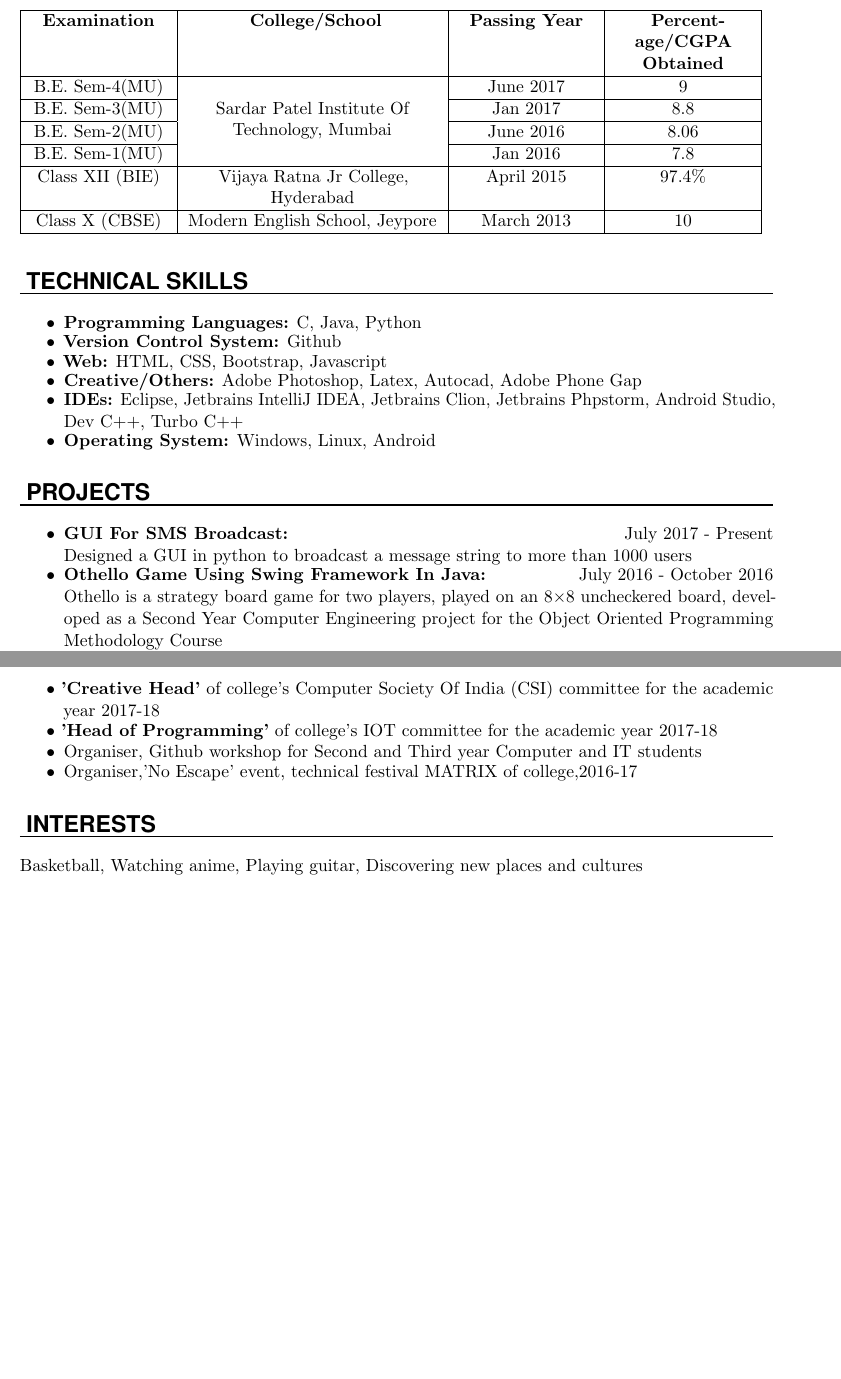
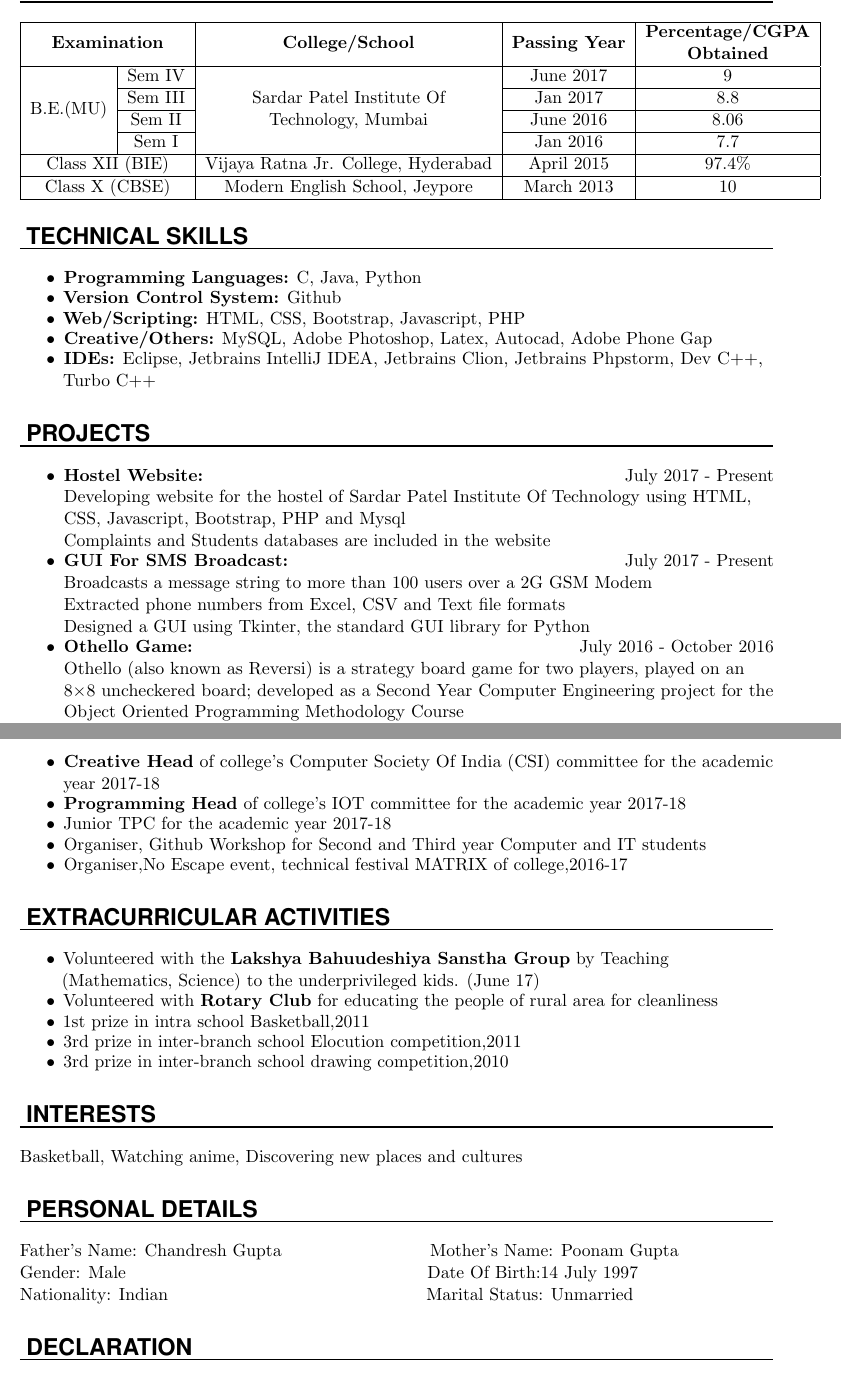
Before and after one commit to rakshitcgupta/rakshit_resume, a LaTeX CV (rakshit_resume.tex): two parts of pages 1 and 2 of 2, joined at a grey line, cut so that both start at the same text, the shorter picture padded with empty space. Compiled offline with pdfLaTeX.

Commit message:
added social work

```diff
--- a/rakshit_resume.tex
+++ b/rakshit_resume.tex
@@ -3,6 +3,7 @@
 \usepackage{multirow}
 \usepackage{tabulary}
 \usepackage{hhline}
+\usepackage[document]{ragged2e}
 \usepackage[english]{babel}
 \usepackage[utf8x]{inputenc}
 \usepackage[protrusion=true,expansion=true]{microtype}
@@ -67,7 +68,7 @@
 		\normalsize \par}
 
 \usepackage{array}
-\topmargin=0.0in %length of margin at the top of the page (1 inch added by default)
+\topmargin=0.4in %length of margin at the top of the page (1 inch added by default)
 \oddsidemargin=0.0in %length of margin on sides for odd pages
 \evensidemargin=0in %length of margin on sides for even pages
 \textwidth=6.5in %How wide you want your text to be
@@ -92,21 +93,16 @@
 \NewPart{ Academics}{}
 
 \newcolumntype{P}[1]{>{\centering\arraybackslash}p{#1}}
- \begin{tabular}{|P{3cm}|P{5.5cm}|P{3cm}|P{3cm}|}
-
-   \hline
-
-    \textbf {Examination} & \textbf { College/School} & \textbf {Passing Year} & \textbf { Percentage/CGPA Obtained} \\ \hline
-
-    B.E. Sem-4(MU) & \multirow{4}{5.5cm}{\centering Sardar Patel Institute Of Technology, Mumbai} & June 2017 & 9  \\
-    \hhline{-~--}
-    B.E. Sem-3(MU) &  & Jan 2017 & 8.8  \\ \hhline{-~--}
-    B.E. Sem-2(MU) &  & June 2016 & 8.06 \\ \hhline{-~--}
-    B.E. Sem-1(MU) &  & Jan 2016 & 7.8  \\ \hline
-    \centering Class XII (BIE) & Vijaya Ratna Jr College, Hyderabad  & April 2015  & 97.4\%  \\ \hline
-    Class X (CBSE) & Modern English School, Jeypore  & March 2013 & 10  \\  \hline
-
-  \end{tabular}
+ \begin{tabular}{|c|c|c|c|c|}
+\hline
+\multicolumn{2}{|c|}{\textbf{Examination}} & \textbf{College/School}                                                                                 & \textbf{Passing Year} & \textbf{\begin{tabular}[c]{@{}c@{}}Percentage/CGPA  \\ Obtained\end{tabular}} \\ \hline
+\multirow{4}{*}{B.E.(MU)}     & Sem IV     & \multirow{4}{*}{\begin{tabular}[c]{@{}c@{}}Sardar Patel Institute Of\\ Technology, Mumbai\end{tabular}} & June 2017             & 9                                                                             \\ \cline{2-2} \cline{4-5}
+                              & Sem III    &                                                                                                         & Jan 2017              & 8.8                                                                           \\ \cline{2-2} \cline{4-5}
+                              & Sem II     &                                                                                                         & June 2016             & 8.06                                                                          \\ \cline{2-2} \cline{4-5}
+                              & Sem I      &                                                                                                         & Jan 2016              & 7.7                                                                           \\ \hline
+\multicolumn{2}{|c|}{Class XII (BIE)}      & Vijaya Ratna Jr. College, Hyderabad                                                                     & April 2015            & 97.4\%                                                                        \\ \hline
+\multicolumn{2}{|c|}{Class X (CBSE)}       & Modern English School, Jeypore                                                                          & March 2013            & 10                                                                            \\ \hline
+\end{tabular}
   \newline
 
 
@@ -125,13 +121,10 @@
 \item \textbf{Version Control System:} Github
 \vspace{0pt}
 
-\item \textbf{Web:} HTML, CSS, Bootstrap, Javascript
-\item \textbf{Creative/Others:} Adobe Photoshop, Latex, Autocad, Adobe Phone Gap
+\item \textbf{Web/Scripting:} HTML, CSS, Bootstrap, Javascript, PHP
+\item \textbf{Creative/Others:} MySQL, Adobe Photoshop, Latex, Autocad, Adobe Phone Gap
 
-\item \textbf{IDEs:}  Eclipse, Jetbrains IntelliJ IDEA, Jetbrains Clion, Jetbrains Phpstorm, Android Studio, Dev C++, Turbo C++
-
-\item \textbf{Operating System:} Windows, Linux, Android
-
+\item \textbf{IDEs:}  Eclipse, Jetbrains IntelliJ IDEA, Jetbrains Clion, Jetbrains Phpstorm, Dev C++, Turbo C++
 \end{itemize}
 
 
@@ -139,13 +132,21 @@
 \NewPart{    Projects}{}
 \begin{itemize}
 \itemsep-0.5em
+\item \textbf{Hostel Website: }\hfill {July 2017 - Present}
+\\Developing website for the hostel of Sardar Patel Institute Of Technology using HTML, CSS, Javascript, Bootstrap, PHP and Mysql
+\\Complaints and Students databases are included in the website
 \item \textbf{GUI For SMS Broadcast: }\hfill {July 2017 - Present}
-\\Designed a GUI in python to broadcast a message string to more than 1000 users
+\\Broadcasts a message string to more than 100 users over a 2G GSM Modem
+\\Extracted phone numbers from Excel, CSV and Text file formats
+\\Designed a GUI using Tkinter, the standard GUI library for Python
 %Function coded in python to take 10 digit numbers from a text file/csv/xlsx file format
-\item \textbf{Othello Game Using Swing Framework In Java: }\hfill {July 2016 - October 2016}
-\\Othello is a strategy board game for two players, played on an 8×8 uncheckered board, developed as a Second Year Computer Engineering project for the Object Oriented Programming Methodology Course
-\item \textbf{Encryption-Based Program In C: }\hfill {Jan 2016 - March 2016}\\A simple encryption program which encrypted the text using substitution and rail-fence mechanism, developed as a First Year Computer Engineering project for the Structural Programming Approach course
+\item \textbf{Othello Game: }\hfill {July 2016 - October 2016}
+\\Othello (also known as Reversi) is a strategy board game for two players, played on an 8×8 uncheckered board; developed as a Second Year Computer Engineering project for the Object Oriented Programming Methodology Course
+\\Used Swing Framework in Java
+\item \textbf{Encryption-Based Program In C: }\hfill {Jan 2016 - March 2016}\\A simple encryption program which encrypted the text using substitution and rail-fence mechanism; developed as a First Year Computer Engineering project for the Structural Programming Approach Course
 \end{itemize}
+
+
 
 
 \NewPart{    Personal Abilities}{}
@@ -163,13 +163,32 @@
 
 \begin{itemize}
 \itemsep-0.5em
-\item \textbf{'Creative Head'} of college’s Computer Society Of India (CSI) committee for the academic year 2017-18
-\item \textbf{'Head of Programming'} of college’s IOT committee for the academic year 2017-18
-\item Organiser, Github workshop for Second and Third year Computer and IT students
-\item Organiser,'No Escape' event, technical festival MATRIX of college,2016-17
+\item \textbf{Creative Head} of college’s Computer Society Of India (CSI) committee for the academic year 2017-18
+\item \textbf{Programming Head} of college’s IOT committee for the academic year 2017-18
+\item Junior TPC for the academic year 2017-18
+\item Organiser, Github Workshop for Second and Third year Computer and IT students
+\item Organiser,No Escape event, technical festival MATRIX of college,2016-17
+\end{itemize}
+\NewPart{  Extracurricular Activities}{}
+
+\begin{itemize}
+\itemsep-0.5em
+
+\item Volunteered with the \textbf{Lakshya Bahuudeshiya Sanstha Group} by Teaching \\(Mathematics, Science) to the underprivileged kids. (June 17)
+\item Volunteered with \textbf{Rotary Club} for educating the people of rural area for cleanliness
+\item 1st prize in intra school Basketball,2011
+\item 3rd prize in inter-branch school Elocution competition,2011
+\item 3rd prize in inter-branch school drawing competition,2010
 \end{itemize}
 
 %%% Hobbies and interests
 %%% ------------------------------------------------------------
 \NewPart{ Interests}{}
-Basketball, Watching anime, Playing guitar, Discovering new places and cultures
+Basketball, Watching anime, Discovering new places and cultures
+
+\NewPart{ Personal Details}{}
+Father's Name: Chandresh Gupta 	\hspace{3cm}		Mother's Name: Poonam Gupta \\
+Gender: Male 				\hspace{6.35cm}		Date Of Birth:14 July 1997 \\
+Nationality: Indian			\hspace{5.40cm}		Marital Status: Unmarried
+
+\NewPart{ Declaration}{}
```
Also changed, not shown: rakshit_resume.pdf, rakshit_resume.tex (13 more changed lines).
